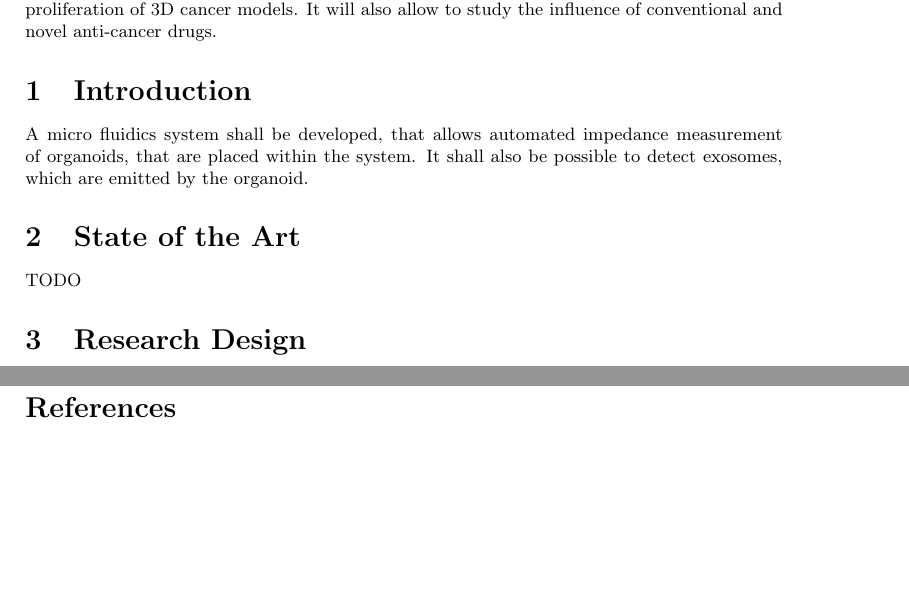
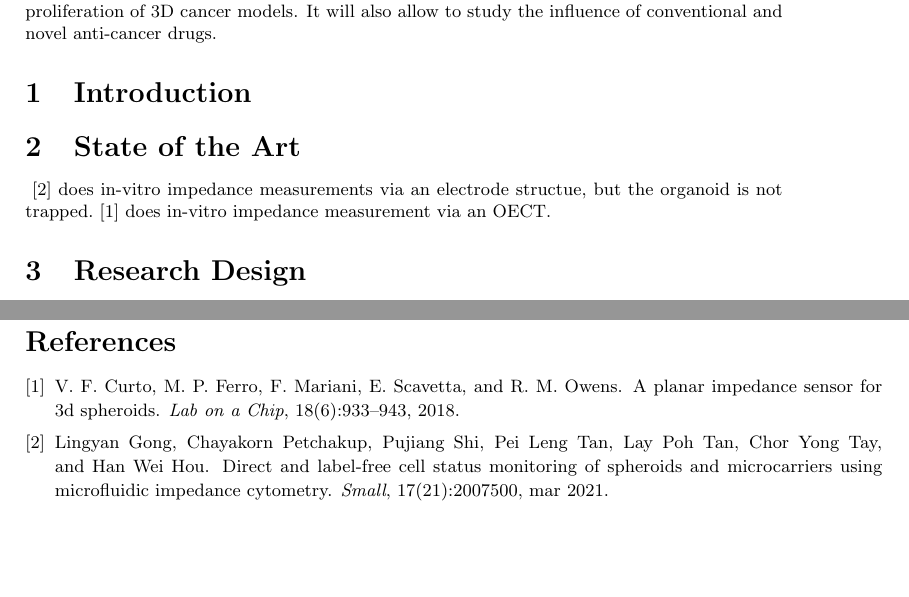
Before and after one commit to McBrez/SCIMon_tex, a LaTeX document (main.tex, which reads tex/research_proposal/research_proposal.tex): two parts of pages 1 and 5 of 5, joined at a grey line, cut so that both start at the same text. Compiled offline with pdfLaTeX.

Commit message:
Updates from Overleaf

```diff
--- a/tex/research_proposal/research_proposal.tex
+++ b/tex/research_proposal/research_proposal.tex
@@ -26,10 +26,16 @@
 }
 
 \section{Introduction}
-A micro fluidics system shall be developed, that allows automated impedance measurement of organoids, that are placed within the system. It shall also be possible to detect exosomes, which are emitted by the organoid.
+% 2D cell culture measurements not representative to real biological processes. -> recent developments allows the efficient production of 3D Cell cultures -> much more like in-vivo cells.
+% Although a lot of development is going that way, solutions to continuously monitor organoid development are scarce. (why???)
+% The product of this work shall be a platform that enables automatic monitoring -> This allows to gather more representative data concerning organoid development and pave the way to an large scale clinical application.
+
 
 \section{State of the Art}
-TODO
+\cite{Gong2021} does in-vitro impedance measurements via an electrode structue, but the organoid is not trapped.
+\cite{Curto2018} does in-vitro impedance measurement via an OECT.
+
+
 \section{Research Design}
 TODO
 \section{Time Plan}
```
